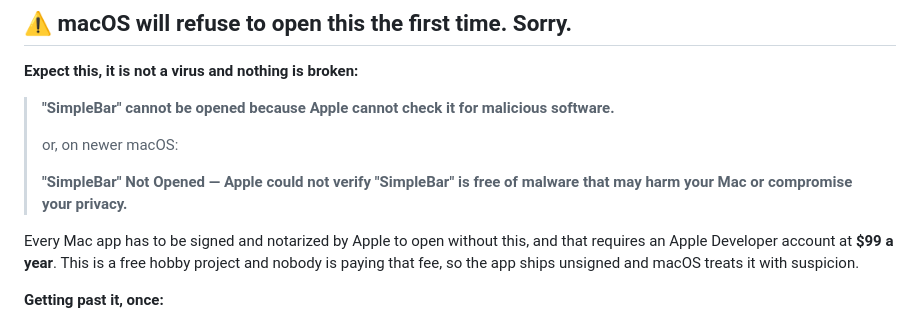
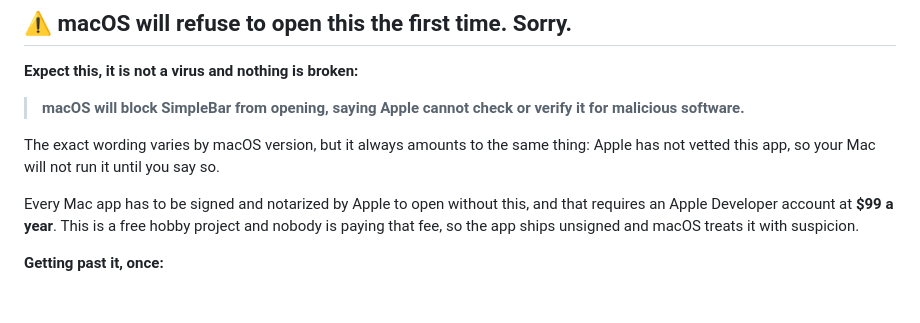
Before and after one commit to daniel-p-allen/SimpleBar, a Markdown page: README.md, the part around the change. GitHub-like rendering; blank space fills up the shorter version.

Commit message:
README: one Gatekeeper wording that fits every macOS version
Quoting both variants invited the reader to match their screen against
two strings and wonder which they had. The wording changes between
releases, so describing what it amounts to — Apple has not vetted this,
your Mac will not run it until you say so — stays true on any version
and needs no upkeep.

Assisted-by: Claude Opus 5 (Anthropic)

```diff
--- a/README.md
+++ b/README.md
@@ -21,13 +21,12 @@ just this machine.
 
 **Expect this, it is not a virus and nothing is broken:**
 
-> **"SimpleBar" cannot be opened because Apple cannot check it for malicious
-> software.**
->
-> or, on newer macOS:
->
-> **"SimpleBar" Not Opened — Apple could not verify "SimpleBar" is free of
-> malware that may harm your Mac or compromise your privacy.**
+> **macOS will block SimpleBar from opening, saying Apple cannot check or
+> verify it for malicious software.**
+
+The exact wording varies by macOS version, but it always amounts to the same
+thing: Apple has not vetted this app, so your Mac will not run it until you
+say so.
 
 Every Mac app has to be signed and notarized by Apple to open without this, and
 that requires an Apple Developer account at **$99 a year**. This is a free
```
